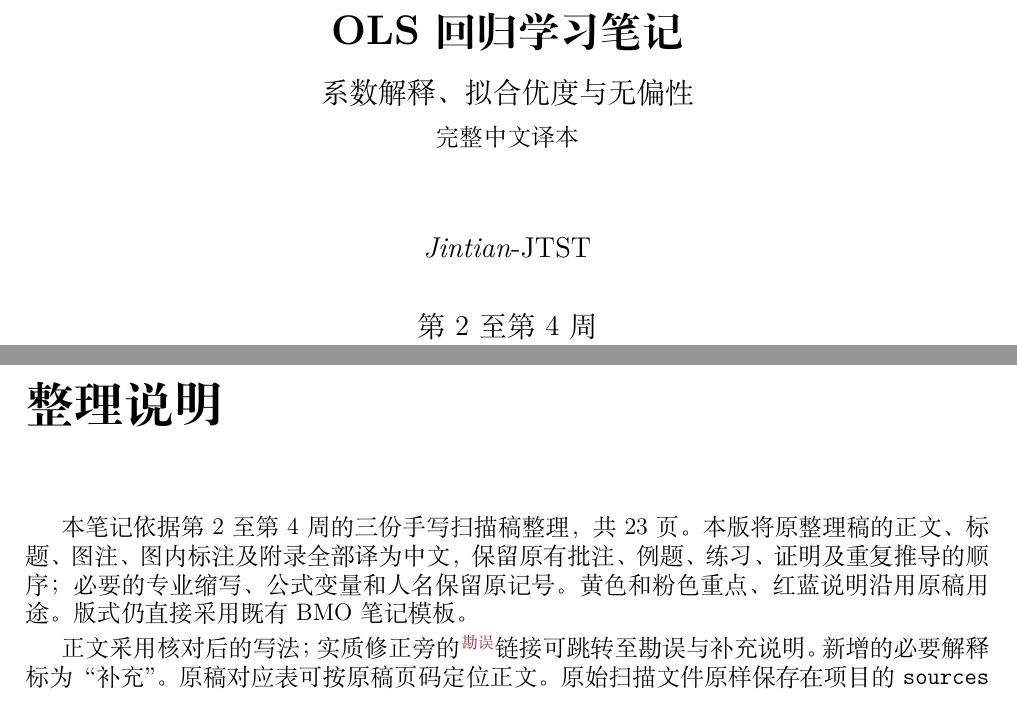
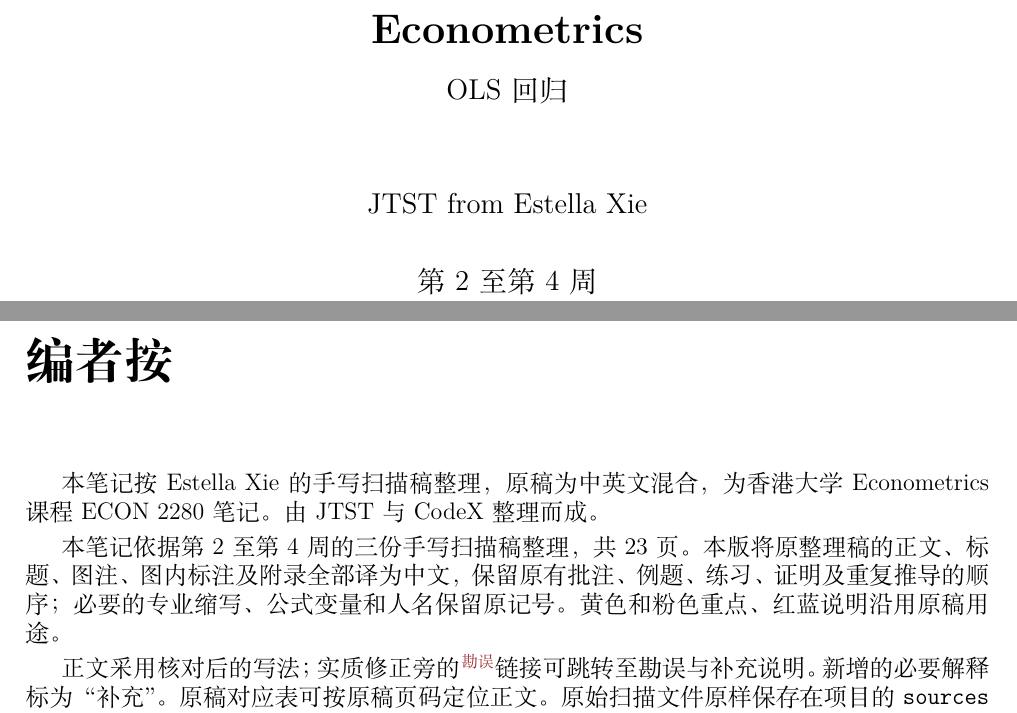
Before and after one commit to yichang0801-lgtm/ECON2280-Econometrics, a LaTeX document (main.tex): two parts of pages 1 and 4 of 35, joined at a grey line, cut at the place of the change. Compiled offline with XeLaTeX; a missing font is replaced by an installed copy or a similar font.

Commit message:
Change aurthor

```diff
--- a/main.tex
+++ b/main.tex
@@ -1,23 +1,20 @@
 % Layout adapted from template/bmo_original_main.tex; the original is preserved.
 \documentclass[12pt,a4paper,oneside]{report}
-\title{\textbf{OLS 回归学习笔记}\\[0.5em]\large 系数解释、拟合优度与无偏性\\[0.5em]\normalsize 完整中文译本}
-\author{\textit{Jintian}-JTST}
+\title{\textbf{Econometrics}\\[0.5em]\large OLS 回归}
+\author{JTST from Estella Xie}
 \date{第 2 至第 4 周\\2026 年 10 月 20 日}
 \usepackage{geometry}
 \geometry{a4paper,left=2cm,right=2cm,top=2cm,bottom=2cm}
 \usepackage{amsmath,amssymb,amsthm}
 
-% Keep the original Windows fonts; use TeX's bundled Chinese fonts elsewhere.
-\IfFileExists{C:/Windows/Fonts/simsun.ttc}
-  {\usepackage[UTF8,scheme=plain,fontset=windows,heading=true]{ctex}}
-  {\usepackage[UTF8,scheme=plain,fontset=fandol,heading=true]{ctex}}
+\usepackage[UTF8,scheme=plain,fontset=windows,heading=true]{ctex}
 \usepackage{indentfirst,graphicx,float}
 \usepackage[table]{xcolor}
 \usepackage{booktabs,longtable,array}
 \usepackage{enumitem}
 \usepackage{hyperref}
 \usepackage{bookmark}
-\hypersetup{unicode=true,colorlinks=true,linkcolor=black,urlcolor=blue!55!black,citecolor=blue!55!black,pdftitle={OLS 回归学习笔记：第 2 至第 4 周（中文版）},pdfauthor={Jintian-JTST},bookmarksnumbered=true}
+\hypersetup{unicode=true,colorlinks=true,linkcolor=black,urlcolor=blue!55!black,citecolor=blue!55!black,pdftitle={OLS 回归学习笔记：第 2 至第 4 周（中文版）},pdfauthor={JTST from Estella Xie},bookmarksnumbered=true}
 \graphicspath{{figures/}{qa/source-crops/}}
 \theoremstyle{definition}
 \newtheorem{definition}{定义}[section]
@@ -66,9 +63,12 @@
 \pagenumbering{roman}
 \tableofcontents
 \clearpage
-\chapter*{整理说明}
-\addcontentsline{toc}{chapter}{整理说明}
-本笔记依据第 2 至第 4 周的三份手写扫描稿整理，共 23 页。本版将原整理稿的正文、标题、图注、图内标注及附录全部译为中文，保留原有批注、例题、练习、证明及重复推导的顺序；必要的专业缩写、公式变量和人名保留原记号。黄色和粉色重点、红蓝说明沿用原稿用途。版式仍直接采用既有 BMO 笔记模板。
+\chapter*{编者按}
+\addcontentsline{toc}{chapter}{编者按}
+
+本笔记按 Estella Xie 的手写扫描稿整理，原稿为中英文混合，为香港大学 Econometrics 课程 ECON 2280 笔记。由JTST与CodeX整理而成。
+
+本笔记依据第 2 至第 4 周的三份手写扫描稿整理，共 23 页。本版将原整理稿的正文、标题、图注、图内标注及附录全部译为中文，保留原有批注、例题、练习、证明及重复推导的顺序；必要的专业缩写、公式变量和人名保留原记号。黄色和粉色重点、红蓝说明沿用原稿用途。
 
 正文采用核对后的写法；实质修正旁的\corr{notation}链接可跳转至\hyperref[app:errata]{勘误与补充说明}。新增的必要解释标为“补充”。\hyperref[app:sources]{原稿对应表}可按原稿页码定位正文。原始扫描文件原样保存在项目的 \texttt{sources} 目录中。
 
```
Also changed, not shown: Econometrics中文版笔记.pdf, figures/conditional_means.pdf, figures/demeaning.pdf, figures/fitted_population.pdf, figures/no_sample_variation.pdf, figures/perfect_fit.pdf, figures/population_errors.pdf, figures/r_squared_comparison.pdf, figures/through_origin_negative_r2.pdf, main.pdf (added), 4 other files.
